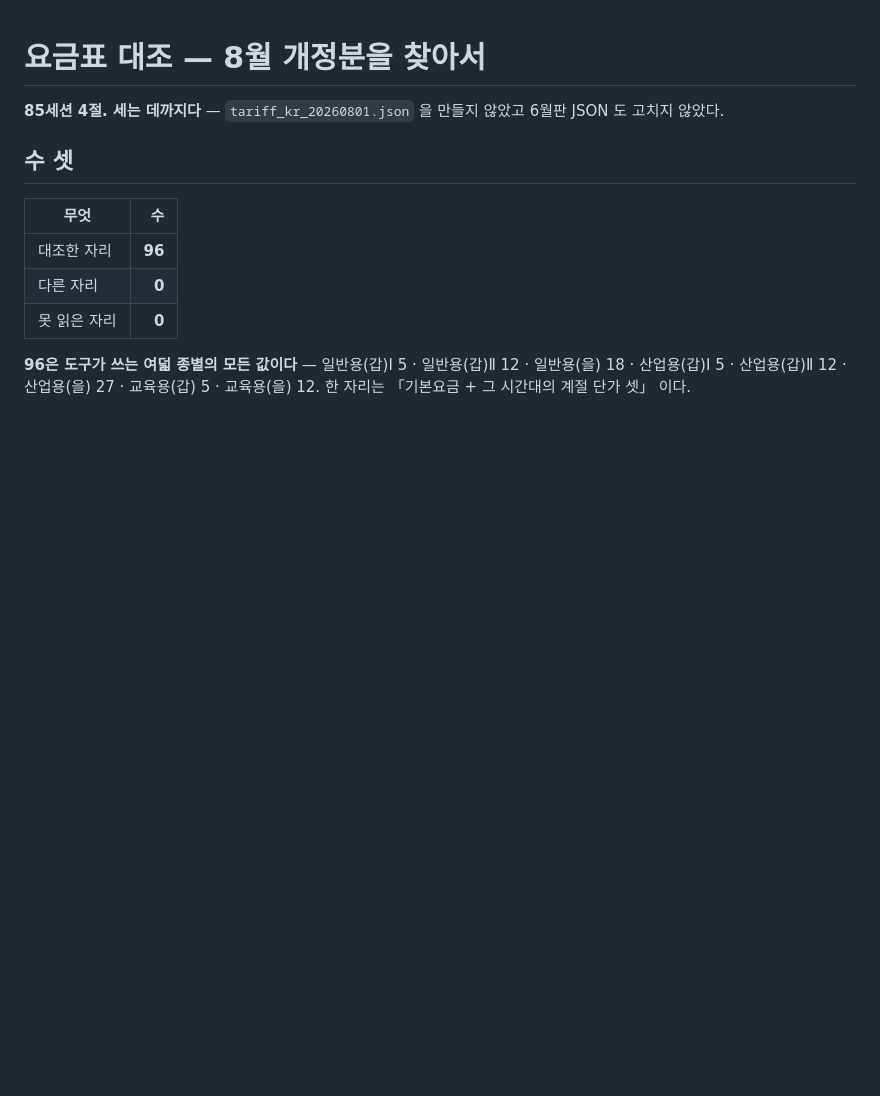
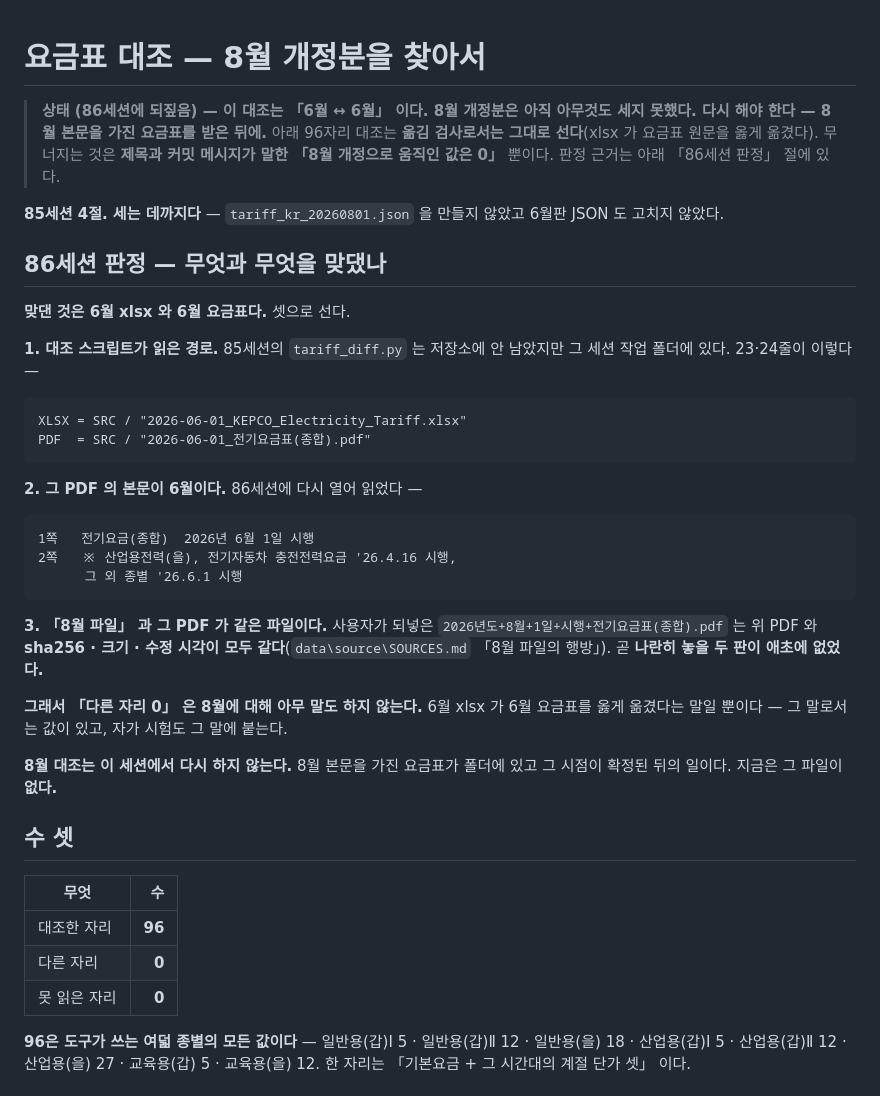
Before and after one commit to bakjeucar-boop/kwise, a Markdown page: docs/TARIFF_DIFF_20260801.md, the part around the change. Rendered like a GitHub page; blank space fills up the shorter version.

Commit message:
S86 2절: 그 대조는 6월 ↔ 6월이었다 — 판정을 문서 첫 줄에 박는다
85세션이 무엇과 무엇을 맞댔는지 되짚었다. 셋으로 선다.

1. 대조 스크립트가 읽은 경로 — 세션 작업 폴더에 남은 tariff_diff.py 의
   23·24줄이 2026-06-01_KEPCO_Electricity_Tariff.xlsx 와
   2026-06-01_전기요금표(종합).pdf 다.
2. 그 PDF 본문이 6월이다 — 1쪽 「2026년 6월 1일 시행」, 2쪽 각주
   「그 외 종별 '26.6.1 시행」. 86세션에 다시 열어 읽었다.
3. 되넣은 8월 이름 파일이 그 PDF 와 같은 파일이다 (1절).

곧 나란히 놓을 두 판이 애초에 없었다. 「다른 자리 0」 은 8월에 대해
아무 말도 하지 않는다.

문서를 지우지 않았다. 첫 줄에 상태를 박고 판정 절을 앞에 세웠다.
96자리 대조는 옮김 검사로서 그대로 서므로 본문은 손대지 않았다 —
무너지는 것은 제목과 커밋 메시지의 「8월 개정으로 움직인 값은 0」 뿐이다.

8월 재대조는 하지 않았다. 8월 본문을 가진 요금표가 폴더에 없다.

Co-Authored-By: Claude Opus 5 (1M context) <noreply@anthropic.com>
Claude-Session: https://claude.ai/code/session_01JVMVfgKF2fChuDFSuxDWSF

```diff
--- a/docs/TARIFF_DIFF_20260801.md
+++ b/docs/TARIFF_DIFF_20260801.md
@@ -1,7 +1,41 @@
 # 요금표 대조 — 8월 개정분을 찾아서
+
+> **상태 (86세션에 되짚음) — 이 대조는 「6월 ↔ 6월」 이다. 8월 개정분은 아직
+> 아무것도 세지 못했다. 다시 해야 한다 — 8월 본문을 가진 요금표를 받은 뒤에.**
+> 아래 96자리 대조는 **옮김 검사로서는 그대로 선다**(xlsx 가 요금표 원문을 옳게
+> 옮겼다). 무너지는 것은 **제목과 커밋 메시지가 말한 「8월 개정으로 움직인 값은
+> 0」** 뿐이다. 판정 근거는 아래 「86세션 판정」 절에 있다.
 
 **85세션 4절. 세는 데까지다** — `tariff_kr_20260801.json` 을 만들지 않았고
 6월판 JSON 도 고치지 않았다.
+
+## 86세션 판정 — **무엇과 무엇을 맞댔나**
+
+**맞댄 것은 6월 xlsx 와 6월 요금표다.** 셋으로 선다.
+
+**1. 대조 스크립트가 읽은 경로.** 85세션의 `tariff_diff.py` 는 저장소에 안 남았지만
+그 세션 작업 폴더에 있다. 23·24줄이 이렇다 —
+
+    XLSX = SRC / "2026-06-01_KEPCO_Electricity_Tariff.xlsx"
+    PDF  = SRC / "2026-06-01_전기요금표(종합).pdf"
+
+**2. 그 PDF 의 본문이 6월이다.** 86세션에 다시 열어 읽었다 —
+
+    1쪽   전기요금(종합)  2026년 6월 1일 시행
+    2쪽   ※ 산업용전력(을), 전기자동차 충전전력요금 '26.4.16 시행,
+          그 외 종별 '26.6.1 시행
+
+**3. 「8월 파일」 과 그 PDF 가 같은 파일이다.** 사용자가 되넣은
+`2026년도+8월+1일+시행+전기요금표(종합).pdf` 는 위 PDF 와 **sha256 · 크기 ·
+수정 시각이 모두 같다**(`data\source\SOURCES.md` 「8월 파일의 행방」). 곧 **나란히
+놓을 두 판이 애초에 없었다.**
+
+**그래서 「다른 자리 0」 은 8월에 대해 아무 말도 하지 않는다.** 6월 xlsx 가 6월
+요금표를 옳게 옮겼다는 말일 뿐이다 — 그 말로서는 값이 있고, 자가 시험도 그
+말에 붙는다.
+
+**8월 대조는 이 세션에서 다시 하지 않는다.** 8월 본문을 가진 요금표가 폴더에 있고
+그 시점이 확정된 뒤의 일이다. 지금은 그 파일이 **없다.**
 
 ## 수 셋
 
```
